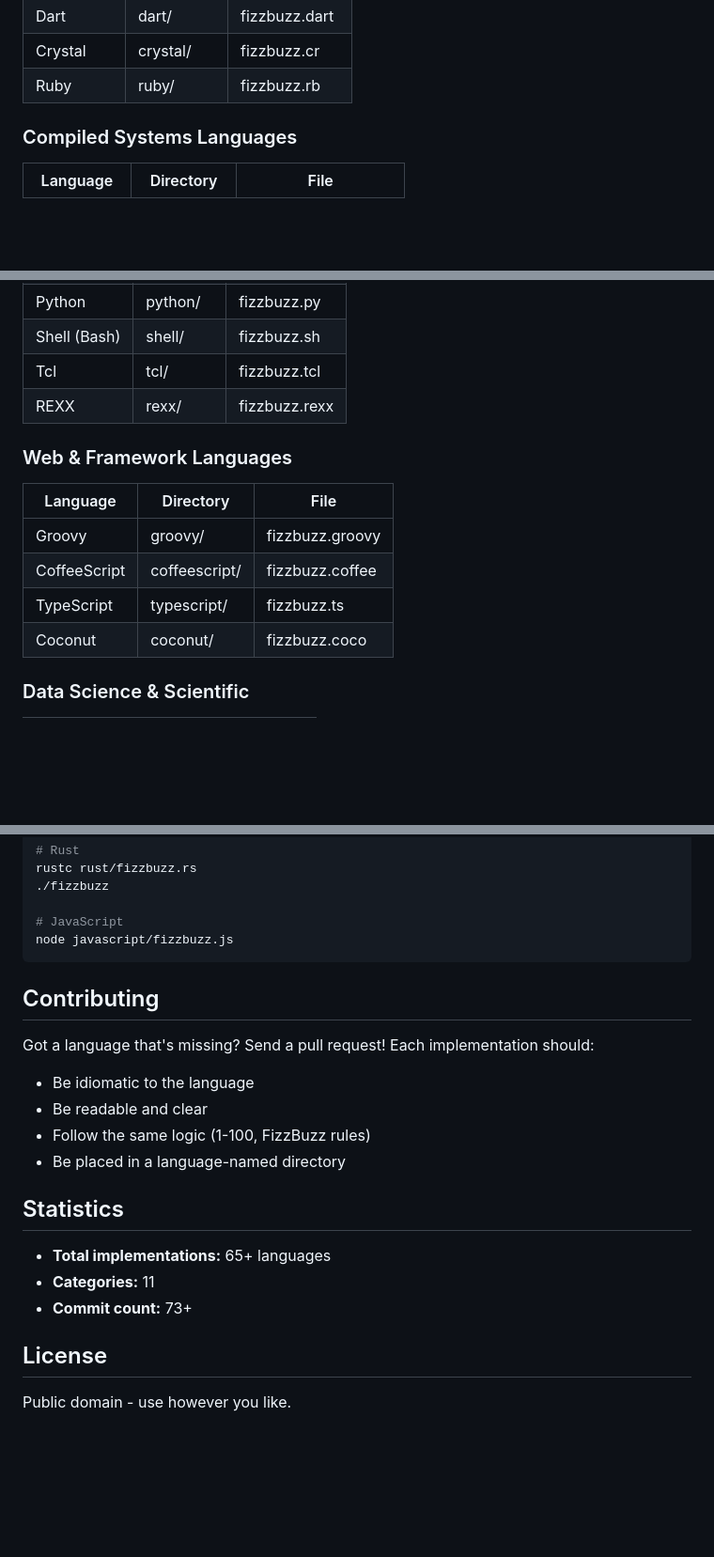
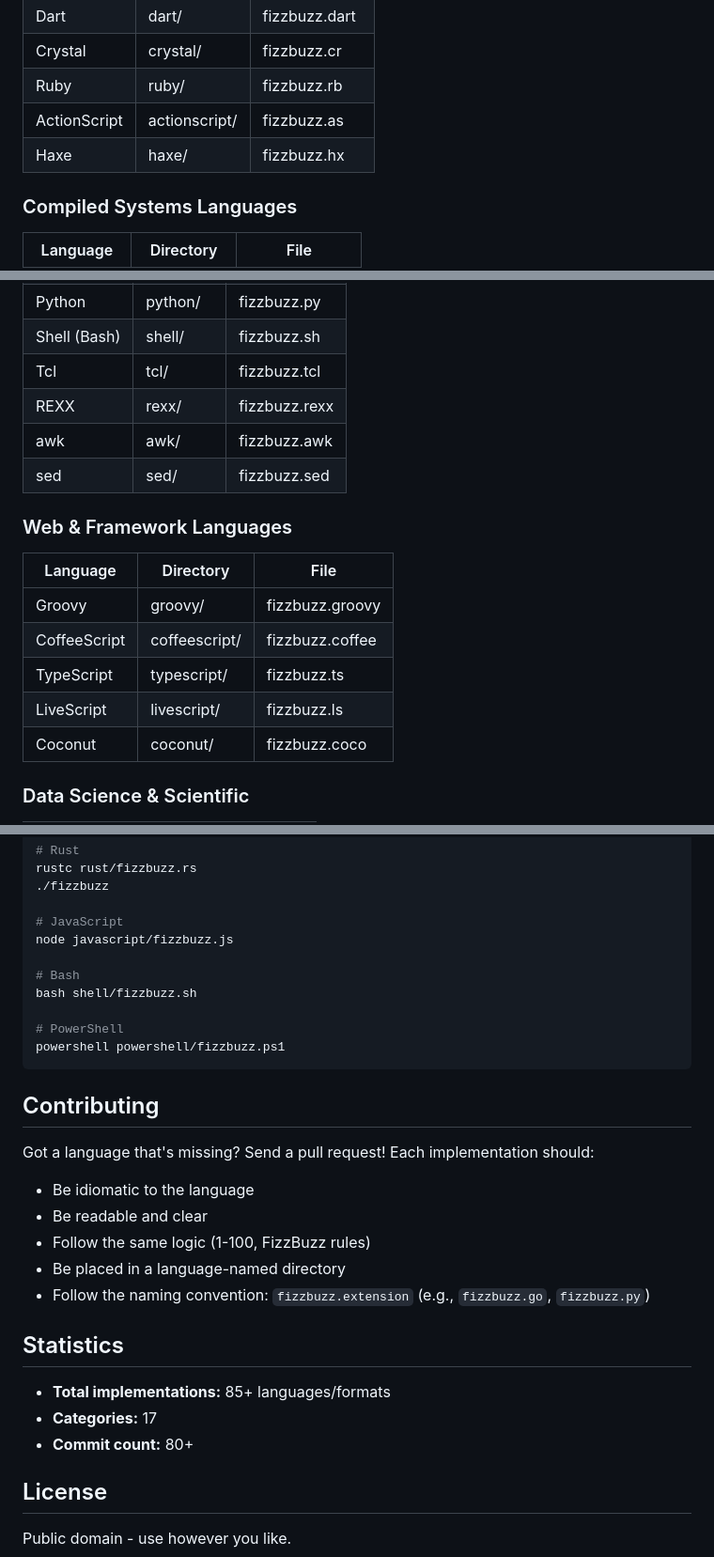
Before and after one commit to GazSecOps/fizz-buzz-every-language, a Markdown page: README.md, 3 parts joined by grey strips. Shown at 94% size. Drawn GitHub-style; blank space fills up the shorter version.

````diff
--- a/README.md
+++ b/README.md
@@ -31,6 +31,8 @@ The program should do this for numbers 1 through 100.
 | Dart | dart/ | fizzbuzz.dart |
 | Crystal | crystal/ | fizzbuzz.cr |
 | Ruby | ruby/ | fizzbuzz.rb |
+| ActionScript | actionscript/ | fizzbuzz.as |
+| Haxe | haxe/ | fizzbuzz.hx |
 
 ### Compiled Systems Languages
 
@@ -93,6 +98,8 @@ The program should do this for numbers 1 through 100.
 | Shell (Bash) | shell/ | fizzbuzz.sh |
 | Tcl | tcl/ | fizzbuzz.tcl |
 | REXX | rexx/ | fizzbuzz.rexx |
+| awk | awk/ | fizzbuzz.awk |
+| sed | sed/ | fizzbuzz.sed |
 
 ### Web & Framework Languages
 
@@ -101,6 +108,7 @@ The program should do this for numbers 1 through 100.
 | Groovy | groovy/ | fizzbuzz.groovy |
 | CoffeeScript | coffeescript/ | fizzbuzz.coffee |
 | TypeScript | typescript/ | fizzbuzz.ts |
+| LiveScript | livescript/ | fizzbuzz.ls |
 | Coconut | coconut/ | fizzbuzz.coco |
 
 ### Data Science & Scientific
@@ -174,6 +228,12 @@ rustc rust/fizzbuzz.rs
 
 # JavaScript
 node javascript/fizzbuzz.js
+
+# Bash
+bash shell/fizzbuzz.sh
+
+# PowerShell
+powershell powershell/fizzbuzz.ps1
 ```
 
 ## Contributing
@@ -184,12 +244,13 @@ Got a language that's missing? Send a pull request! Each implementation should:
 - Be readable and clear
 - Follow the same logic (1-100, FizzBuzz rules)
 - Be placed in a language-named directory
+- Follow the naming convention: `fizzbuzz.extension` (e.g., `fizzbuzz.go`, `fizzbuzz.py`)
 
 ## Statistics
 
-- **Total implementations:** 65+ languages
-- **Categories:** 11
-- **Commit count:** 73+
+- **Total implementations:** 85+ languages/formats
+- **Categories:** 17
+- **Commit count:** 80+
 
 ## License
 
````
Also changed, not shown: other parts of README.md (+55 -6 lines).
